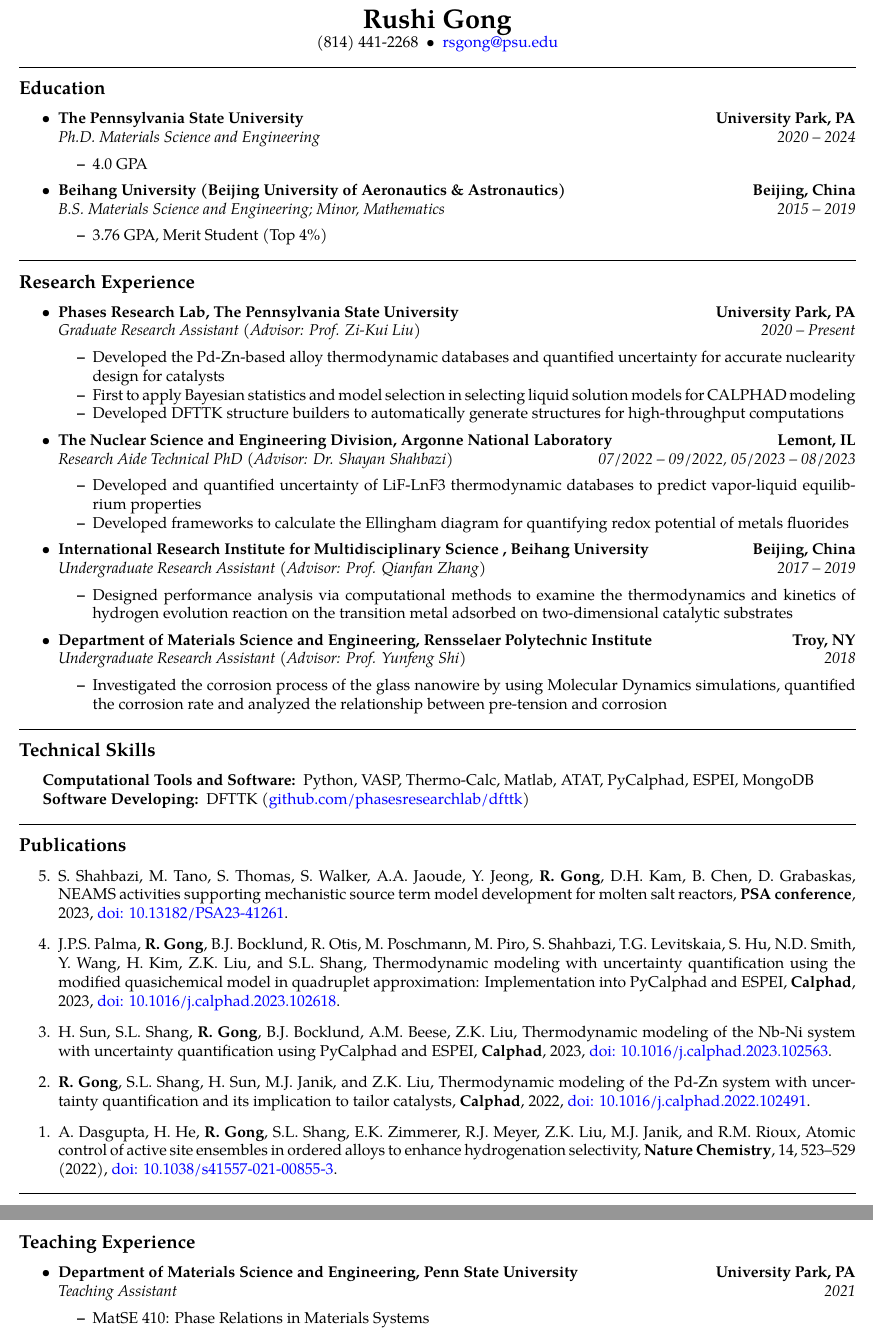
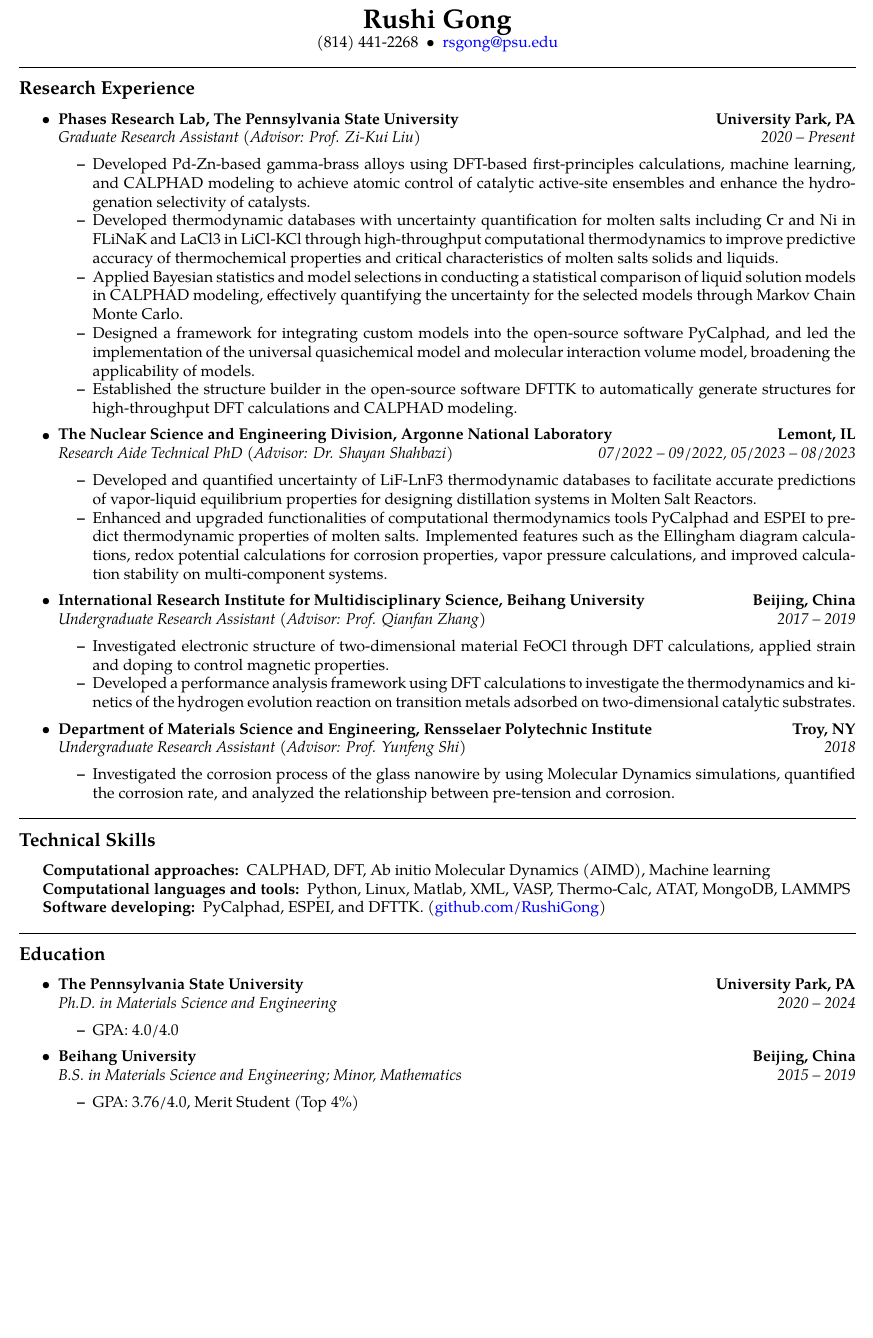
Before and after one commit to RushiGong/resume, a LaTeX CV (resume.tex, which reads publications.tex): two parts of pages 1 and 2 of 2 before the commit and part of the page after it, the two joined at a grey line, cut so that both start at the same text, the shorter picture padded with empty space. Compiled offline with pdfLaTeX.

```diff
--- a/publications.tex
+++ b/publications.tex
@@ -19,18 +31,18 @@
 %MQMQA demo
 \item J.P.S. Palma, \textbf{R. Gong}, B.J. Bocklund, R. Otis, M. Poschmann, M. Piro, S. Shahbazi, T.G. Levitskaia, S. Hu,  N.D. Smith, Y. Wang, H. Kim, Z.K. Liu, and S.L. Shang,
 Thermodynamic modeling with uncertainty quantification using the modified quasichemical model in quadruplet approximation: Implementation into PyCalphad and ESPEI,
-\textbf{Calphad}, 2023,
+\textbf{Calphad}, 83, (2023),
 \href{https://doi.org/10.1016/j.calphad.2023.102618}
 {doi: 10.1016/j.calphad.2023.102618}.
 %Nb-Ni Modeling
 \item H. Sun, S.L. Shang, \textbf{R. Gong}, B.J. Bocklund, A.M. Beese, Z.K. Liu,
 Thermodynamic modeling of the Nb-Ni system with uncertainty quantification using PyCalphad and ESPEI,
-\textbf{Calphad}, 2023,
+\textbf{Calphad}, 82, (2023),
 \href{https://doi.org/10.1016/j.calphad.2023.102563}{doi: 10.1016/j.calphad.2023.102563}.
 %Pd-Zn Modeling
 \item \textbf{R. Gong}, S.L. Shang, H. Sun, M.J. Janik, and Z.K. Liu,
 Thermodynamic modeling of the Pd-Zn system with uncertainty quantification and its implication to tailor catalysts,
-\textbf{Calphad}, 2022,
+\textbf{Calphad}, 79, (2022),
 \href{https://doi.org/10.1016/j.calphad.2022.102491}{doi: 10.1016/j.calphad.2022.102491}.
 %Active site design
 \item  A. Dasgupta, H. He, \textbf{R. Gong}, S.L. Shang, E.K. Zimmerer, R.J. Meyer, Z.K. Liu, M.J. Janik, and R.M. Rioux,
--- a/resume.tex
+++ b/resume.tex
@@ -58,41 +58,6 @@
 
 \hrule
 \vspace{-0.6em}
-\subsection*{Education}
-
-\begin{itemize}
-  \parskip=0.1em
-
-  \item
-  \headerrow
-    {\textbf{The Pennsylvania State University}}
-    {\textbf{University Park, PA}}
-  \\
-  \headerrow
-    {\emph{Ph.D. Materials Science and Engineering}}
-    {\emph{2020 -- 2024}}
-  \begin{itemize*}
-    \item 4.0 GPA
-  \end{itemize*}
-
-
-  \item
-  \headerrow
-    {\textbf{Beihang University (Beijing University of Aeronautics \& Astronautics)}}
-    {\textbf{Beijing, China}}
-  \\
-  \headerrow
-    {\emph{B.S. Materials Science and Engineering; Minor, Mathematics}}
-    {\emph{2015 -- 2019}}
-  \begin{itemize*}
-    \item 3.76 GPA, Merit Student (Top 4\%)
-  \end{itemize*}
-
-\end{itemize}
-
-
-\hrule
-\vspace{-0.6em}
 \subsection*{Research Experience}
 
 \renewcommand\labelitemiii{$\circ$}
@@ -108,9 +73,11 @@
     {\emph{Graduate Research Assistant (Advisor: Prof. Zi-Kui Liu)}}
     {\emph{2020 -- Present}}
   \begin{itemize*}
-    \item Developed the Pd-Zn-based alloy thermodynamic databases and quantified uncertainty for accurate nuclearity design for catalysts
-    \item First to apply Bayesian statistics and model selection in selecting liquid solution models for CALPHAD modeling
-    \item Developed DFTTK structure builders to automatically generate structures for high-throughput computations
+    \item Developed Pd-Zn-based gamma-brass alloys using DFT-based first-principles calculations, machine learning, and CALPHAD modeling to achieve atomic control of catalytic active-site ensembles and enhance the hydrogenation selectivity of catalysts.
+    \item Developed thermodynamic databases with uncertainty quantification for molten salts including Cr and Ni in FLiNaK and LaCl3 in LiCl-KCl through high-throughput computational thermodynamics to improve predictive accuracy of thermochemical properties and critical characteristics of molten salts solids and liquids.
+    \item Applied Bayesian statistics and model selections in conducting a statistical comparison of liquid solution models in CALPHAD modeling, effectively quantifying the uncertainty for the selected models through Markov Chain Monte Carlo.
+    \item Designed a framework for integrating custom models into the open-source software PyCalphad, and led the implementation of the universal quasichemical model and molecular interaction volume model, broadening the applicability of models.
+    \item Established the structure builder in the open-source software DFTTK to automatically generate structures for high-throughput DFT calculations and CALPHAD modeling.
   \end{itemize*}
   \item
   \headerrow
@@ -121,19 +88,20 @@
     {\emph{Research Aide Technical PhD (Advisor: Dr. Shayan Shahbazi)}}
     {\emph{07/2022 -- 09/2022, 05/2023 -- 08/2023}}
   \begin{itemize*}
-    \item Developed and quantified uncertainty of LiF-LnF3 thermodynamic databases to predict vapor-liquid equilibrium properties
-    \item Developed frameworks to calculate the Ellingham diagram for quantifying redox potential of metals fluorides
+    \item Developed and quantified uncertainty of LiF-LnF3 thermodynamic databases to facilitate accurate predictions of vapor-liquid equilibrium properties for designing distillation systems in Molten Salt Reactors.
+    \item Enhanced and upgraded functionalities of computational thermodynamics tools PyCalphad and ESPEI to predict thermodynamic properties of molten salts. Implemented features such as the Ellingham diagram calculations, redox potential calculations for corrosion properties, vapor pressure calculations, and improved calculation stability on multi-component systems.
   \end{itemize*}
   \item
   \headerrow
-    {\textbf{International Research Institute for Multidisciplinary Science , Beihang University}}
+    {\textbf{International Research Institute for Multidisciplinary Science, Beihang University}}
     {\textbf{Beijing, China}}
   \\
   \headerrow
     {\emph{Undergraduate Research Assistant (Advisor: Prof. Qianfan Zhang)}}
     {\emph{2017 -- 2019}}
   \begin{itemize*}
-    \item Designed performance analysis via computational methods to examine the thermodynamics and kinetics of hydrogen evolution reaction on the transition metal adsorbed on two-dimensional catalytic substrates
+    \item Investigated electronic structure of two-dimensional material FeOCl through DFT calculations, applied strain and doping to control magnetic properties.
+    \item Developed a performance analysis framework using DFT calculations to investigate the thermodynamics and kinetics of the hydrogen evolution reaction on transition metals adsorbed on two-dimensional catalytic substrates.
   \end{itemize*}
 
   \item
@@ -145,7 +113,7 @@
     {\emph{Undergraduate Research Assistant (Advisor: Prof. Yunfeng Shi)}}
     {\emph{2018}}
   \begin{itemize*}
-    \item Investigated the corrosion process of the glass nanowire by using Molecular Dynamics simulations, quantified the corrosion rate and analyzed the relationship between pre-tension and corrosion
+    \item Investigated the corrosion process of the glass nanowire by using Molecular Dynamics simulations, quantified the corrosion rate, and analyzed the relationship between pre-tension and corrosion.
   \end{itemize*}
 
 \end{itemize}
@@ -157,39 +125,47 @@
 \begin{indentsection}{\parindent}
 \hyphenpenalty=1000
 \begin{description*}
-  \item[Computational Tools and Software:]
-  Python, VASP, Thermo-Calc, Matlab, ATAT, PyCalphad, ESPEI, MongoDB
-  \item [Software Developing:]
-  DFTTK (\href{https://github.com/PhasesResearchLab/DFTTK}{github.com/phasesresearchlab/dfttk})
+  \item[Computational approaches:]
+  CALPHAD, DFT, Ab initio Molecular Dynamics (AIMD), Machine learning
+  \item[Computational languages and tools:]
+  Python, Linux, Matlab, XML, VASP, Thermo-Calc, ATAT, MongoDB, LAMMPS
+  \item [Software developing:]
+  PyCalphad, ESPEI, and DFTTK. (\href{https://github.com/RushiGong}{github.com/RushiGong})
 \end{description*}
 \end{indentsection}
 
 \hrule
 \vspace{-0.6em}
-\subsection*{Publications}
+\subsection*{Education}
 
-% Assumes that the ENUMERATE_PUBLICATIONS flag exists
-\input{publications}
-
-\hrule
-\vspace{-0.6em}
-\subsection*{Teaching Experience}
-
-\renewcommand\labelitemiii{$\circ$}
 \begin{itemize}
   \parskip=0.1em
 
   \item
   \headerrow
-    {\textbf{Department of Materials Science and Engineering, Penn State University}}
+    {\textbf{The Pennsylvania State University}}
     {\textbf{University Park, PA}}
   \\
   \headerrow
-    {\emph{Teaching Assistant}}
-    {\emph{2021}}
+    {\emph{Ph.D. in Materials Science and Engineering}}
+    {\emph{2020 -- 2024}}
   \begin{itemize*}
-        \item MatSE 410: Phase Relations in Materials Systems
+    \item GPA: 4.0/4.0
   \end{itemize*}
+
+
+  \item
+  \headerrow
+    {\textbf{Beihang University}}
+    {\textbf{Beijing, China}}
+  \\
+  \headerrow
+    {\emph{B.S. in Materials Science and Engineering; Minor, Mathematics}}
+    {\emph{2015 -- 2019}}
+  \begin{itemize*}
+    \item GPA: 3.76/4.0, Merit Student (Top 4\%)
+  \end{itemize*}
+
 \end{itemize}
 
 \end{document}
```
Also changed, not shown: CV.tex (+6 -6 lines), conference_presentations.tex (+5 -0 lines), CV.pdf, resume.pdf, publications.tex (12 more changed lines). Lines whose indentation alone changed are shown as unchanged.
